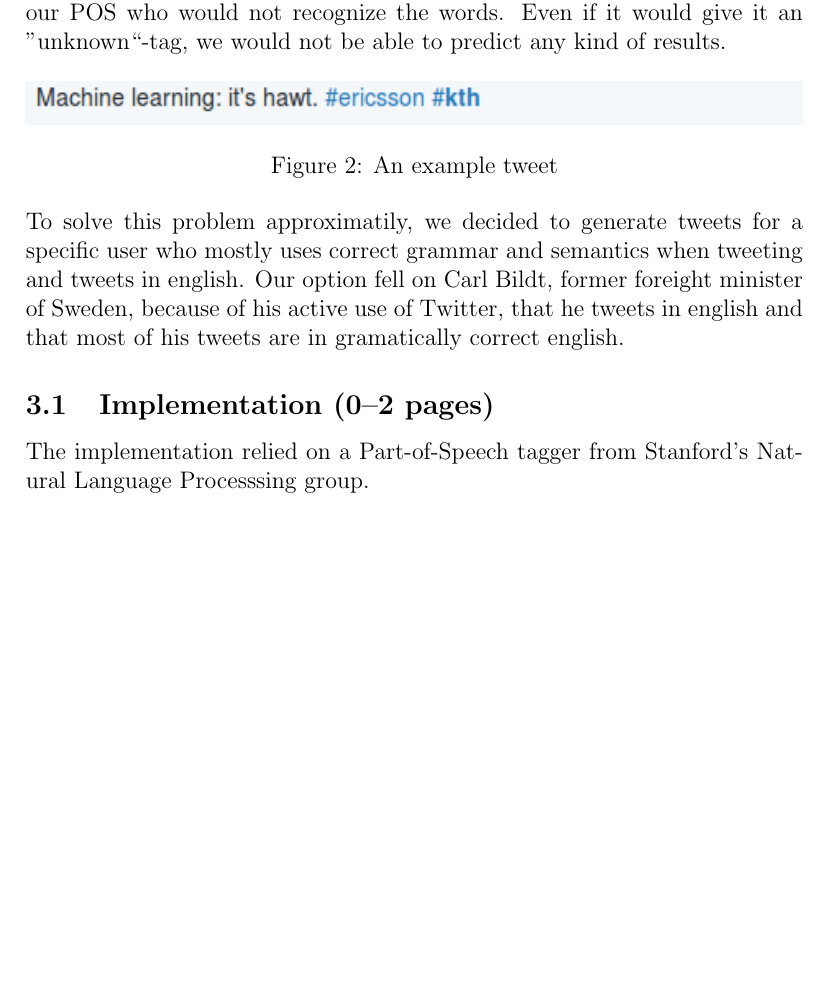
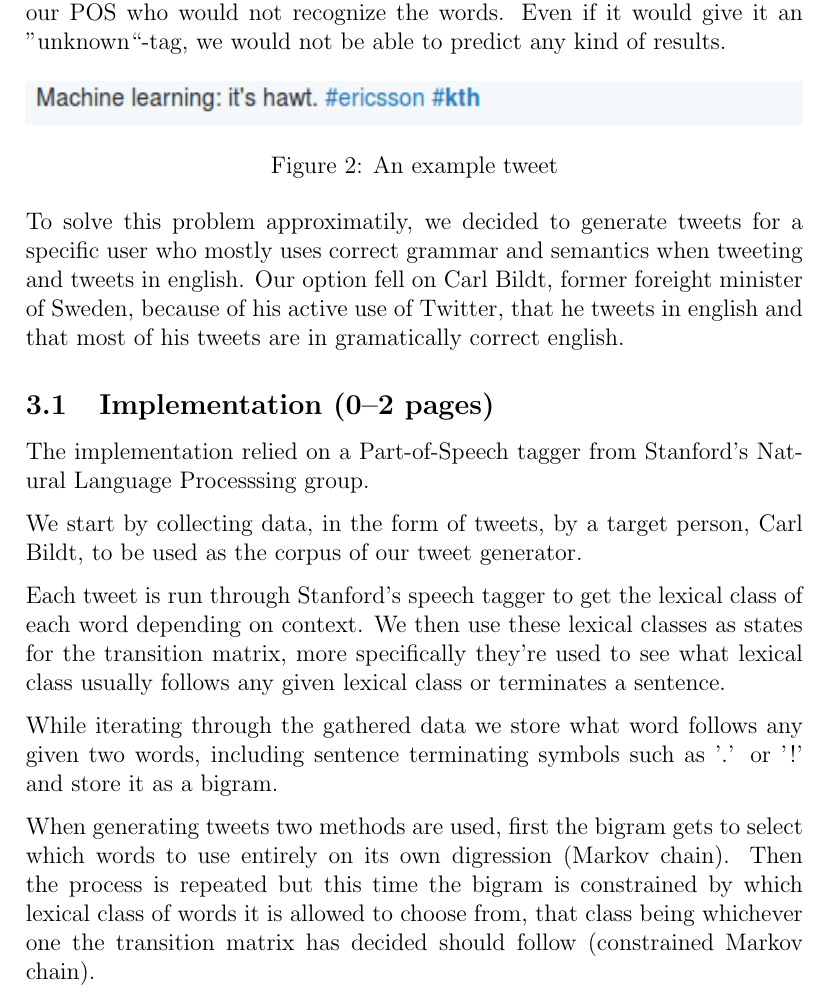
Before and after one commit to Yopi/AI-Projekt, a LaTeX paper (rapport/ai14-report-template.tex): part of page 6 of 8, cut so that both start at the same text, the shorter picture padded with empty space. Compiled offline with pdfLaTeX.

Commit message:
Rapport - Implementation written

```diff
--- a/rapport/ai14-report-template.tex
+++ b/rapport/ai14-report-template.tex
@@ -186,6 +186,14 @@ that he tweets in english and that most of his tweets are in gramatically correc
 \label{sec:impl}
 The implementation relied on a Part-of-Speech tagger from Stanford's Natural Language Processsing group.
 
+We start by collecting data, in the form of tweets, by a target person, Carl Bildt, to be used as the corpus of our tweet generator.
+
+Each tweet is run through Stanford's speech tagger to get the lexical class of each word depending on context.
+We then use these lexical classes as states for the transition matrix, more specifically they're used to see what lexical class usually follows any given lexical class or terminates a sentence.
+
+While iterating through the gathered data we store what word follows any given two words, including sentence terminating symbols such as '.' or '!' and store it as a bigram.
+
+When generating tweets two methods are used, first the bigram gets to select which words to use entirely on its own digression (Markov chain). Then the process is repeated but this time the bigram is constrained by which lexical class of words it is allowed to choose from, that class being whichever one the transition matrix has decided should follow (constrained Markov chain).
 
 %%%%%%%%%%%%%%%%%%%%%%%%%%%%%%%%%%%%%%%%%%%%%%%%%%%%%%%%%%%%%
 %%%%%%%%%%%%%%%%%%%%%%%%%%%%%%%%%%%%%%%%%%%%%%%%%%%%%%%%%%%%%
```
Also changed, not shown: rapport/ai14-report-template.pdf, 2 other files.
